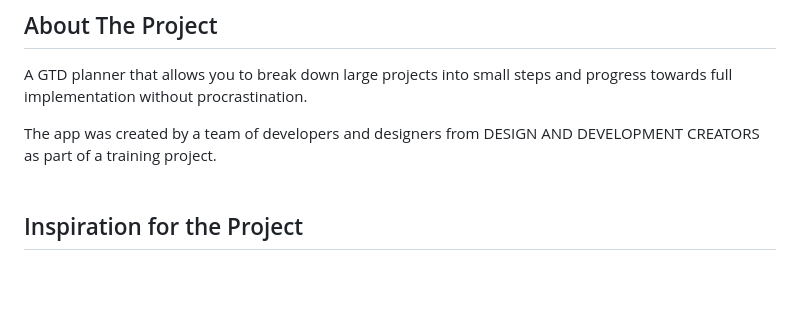
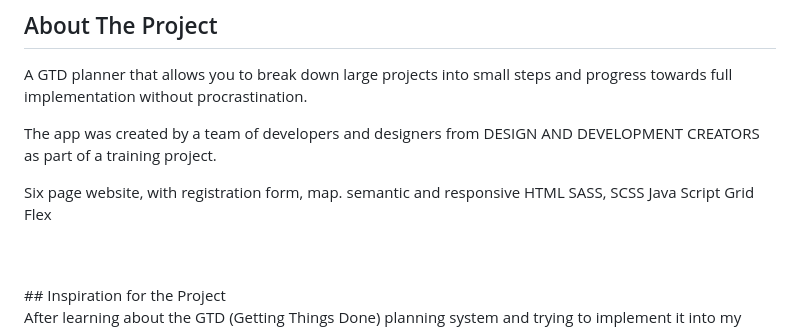
Before and after one commit to sssheina/Collaboration, a Markdown page: README.md, the part around one of its changes. Drawn GitHub-style; blank space fills up the shorter version.

```diff
--- a/README.md
+++ b/README.md
@@ -54,6 +24,14 @@ Six page website, with registration form, map.
 A GTD planner that allows you to break down large projects into small steps and progress towards full implementation without procrastination.
 
 The app was created by a team of developers and designers from DESIGN AND DEVELOPMENT CREATORS as part of a training project.
+
+Six page website, with registration form, map. semantic and responsive
+HTML
+ SASS, SCSS
+ Java Script
+ Grid
+Flex
+
 <br>
 <br>
 ## Inspiration for the Project
```
Also changed, not shown: other parts of README.md (+0 -30 lines).
